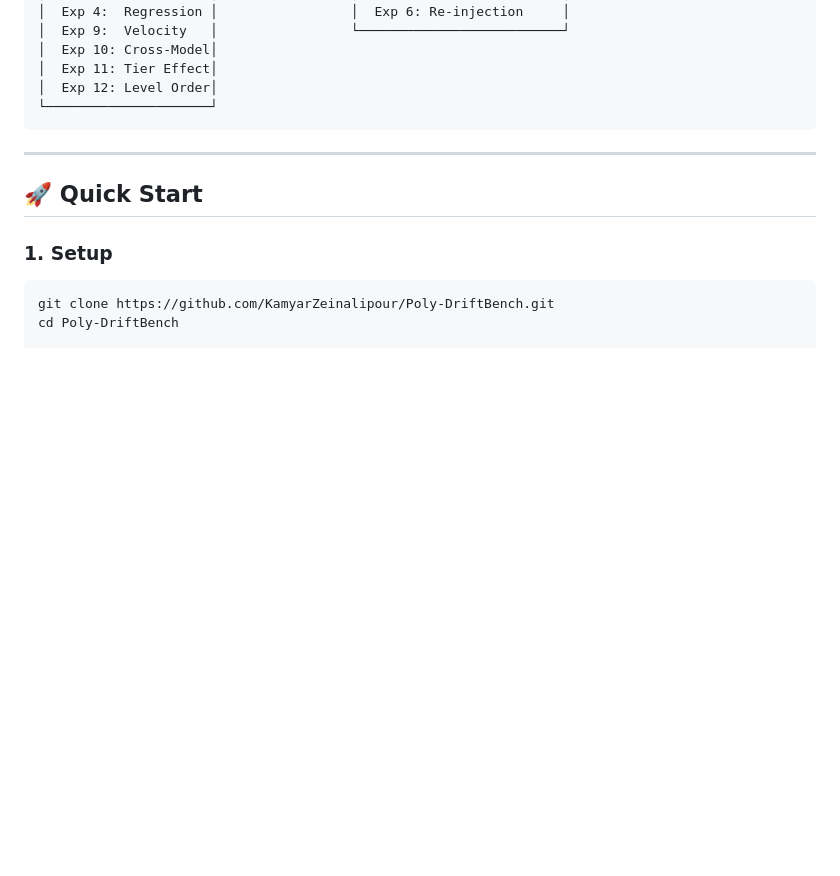
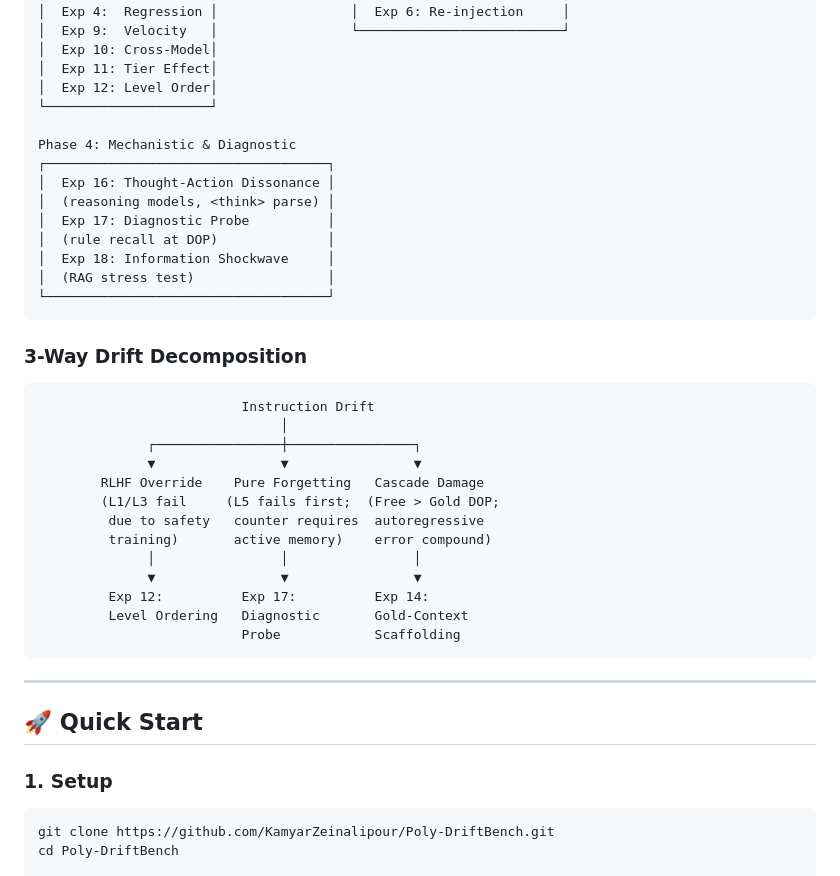
Before and after one commit to KamyarZeinalipour/Poly-DriftBench, a Markdown page: README.md, the part around one of its changes. GitHub-like rendering; blank space fills up the shorter version.

Commit message:
readme: add PDRI formula/scale, DOP_tokens, 3-way decomposition diagram, Phase 4 experiments

````diff
--- a/README.md
+++ b/README.md
@@ -230,6 +255,34 @@ Phase 3: Analytical                     │  Exp 3: Paraphrastic     │
 │  Exp 11: Tier Effect│
 │  Exp 12: Level Order│
 └─────────────────────┘
+
+Phase 4: Mechanistic & Diagnostic
+┌────────────────────────────────────┐
+│  Exp 16: Thought-Action Dissonance │
+│  (reasoning models, <think> parse) │
+│  Exp 17: Diagnostic Probe          │
+│  (rule recall at DOP)              │
+│  Exp 18: Information Shockwave     │
+│  (RAG stress test)                 │
+└────────────────────────────────────┘
+```
+
+### 3-Way Drift Decomposition
+
+```
+                          Instruction Drift
+                               │
+              ┌────────────────┼────────────────┐
+              ▼                ▼                ▼
+        RLHF Override    Pure Forgetting   Cascade Damage
+        (L1/L3 fail     (L5 fails first;  (Free > Gold DOP;
+         due to safety   counter requires  autoregressive
+         training)       active memory)    error compound)
+              │                │                │
+              ▼                ▼                ▼
+         Exp 12:          Exp 17:          Exp 14:
+         Level Ordering   Diagnostic       Gold-Context
+                          Probe            Scaffolding
 ```
 
 ---
````
Also changed, not shown: other parts of README.md (+25 -0 lines).
